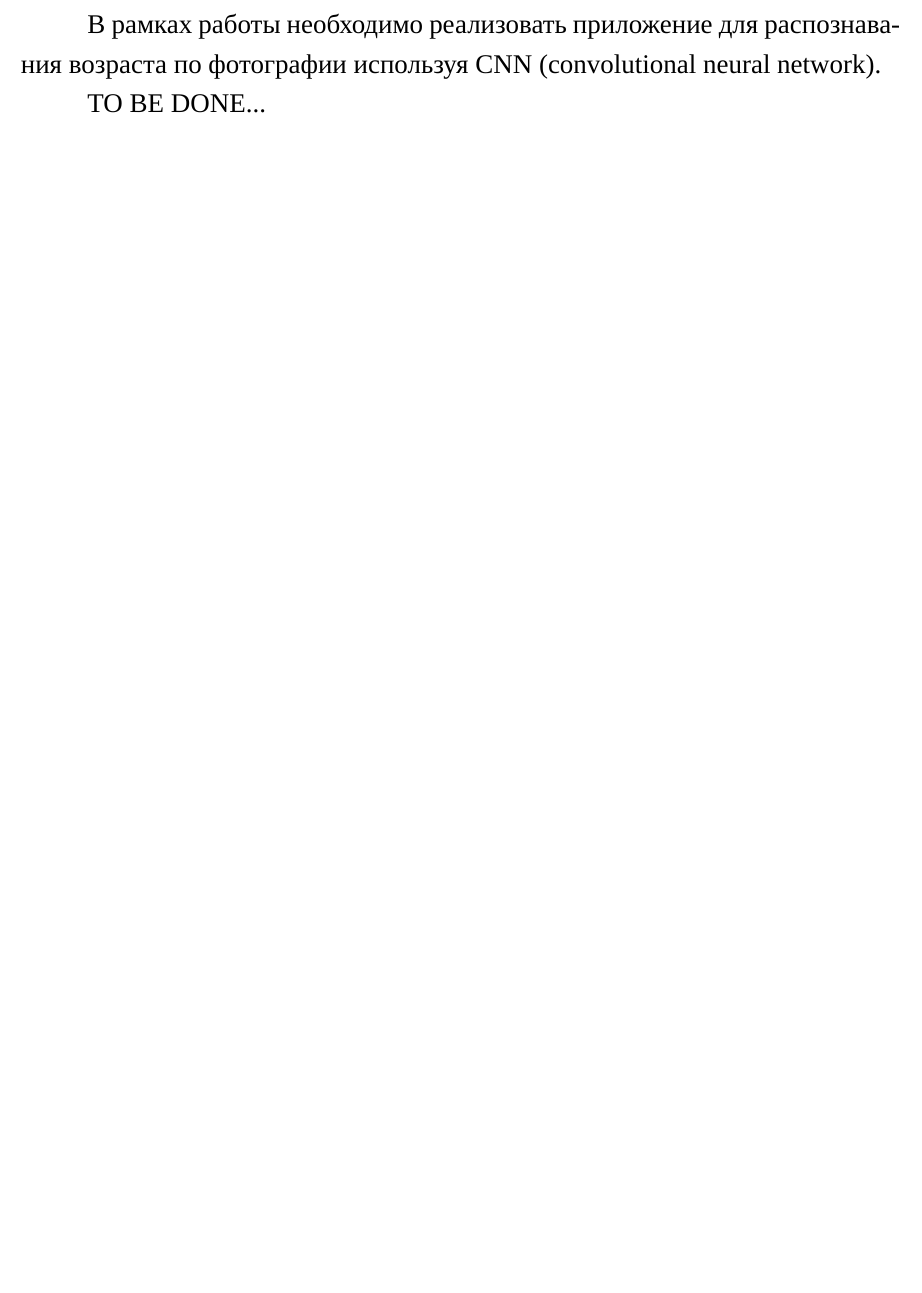
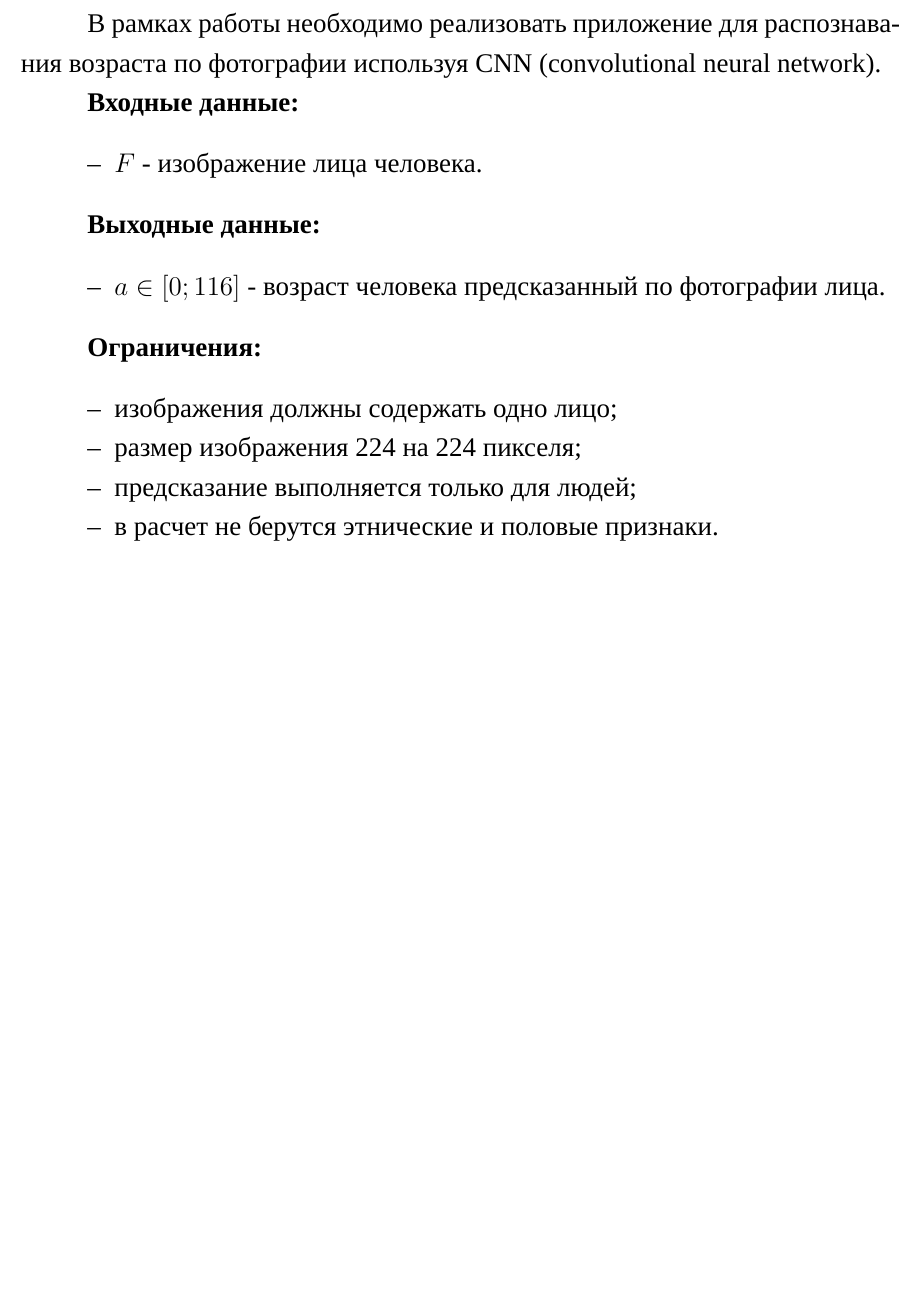
Before and after one commit to timofeevAS/cnn-age-recognize, a LaTeX book (report/0_main.tex, which reads report/introduction.tex): part of page 3 of 13, cut so that both start at the same text, the shorter picture padded with empty space. Compiled offline with XeLaTeX; a missing font is replaced by an installed copy or a similar font.

Commit message:
improve repooirt

```diff
--- a/report/introduction.tex
+++ b/report/introduction.tex
@@ -3,4 +3,21 @@
 В рамках работы необходимо реализовать приложение для распознавания возраста по фотографии используя CNN (convolutional neural network).
 
 
-TO BE DONE...
+\textbf{Входные данные:}
+\begin{itemize}[]
+	\item $F$ - изображение лица человека.
+\end{itemize}
+
+
+\textbf{Выходные данные:}
+\begin{itemize}[]
+	\item $a \in [0;116]$ - возраст человека предсказанный по фотографии лица.
+\end{itemize}
+
+\textbf{Ограничения:}
+\begin{itemize}[]
+	\item изображения должны содержать одно лицо;
+	\item размер изображения 224 на 224 пикселя;
+	\item предсказание выполняется только для людей;
+	\item в расчет не берутся этнические и половые признаки.
+\end{itemize}
```
Also changed, not shown: report/0_main.pdf.
